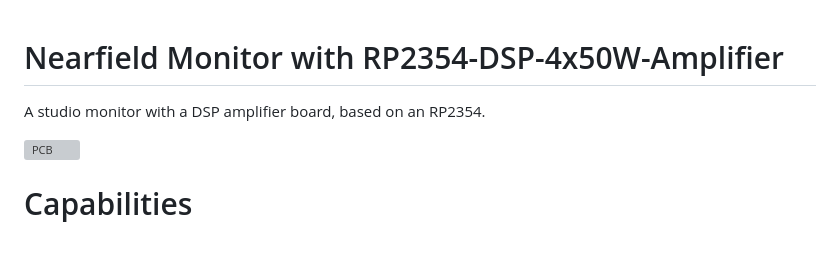
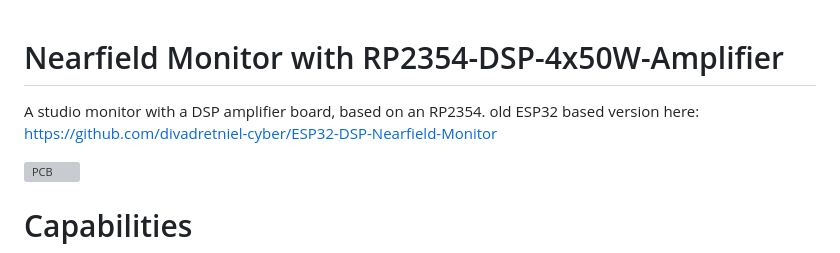
Before and after one commit to divadretniel-cyber/ESP32-DSP-Nearfield-Monitor, a Markdown page: README.md, the part around the change. Drawn GitHub-style; grey boxes are pictures that could not be loaded.

```diff
--- a/README.md
+++ b/README.md
@@ -1,6 +1,9 @@
 # Nearfield Monitor with RP2354-DSP-4x50W-Amplifier
 
+
 A studio monitor with a DSP amplifier board, based on an RP2354.
+old ESP32 based version here:
+https://github.com/divadretniel-cyber/ESP32-DSP-Nearfield-Monitor
 
 ![PCB ](Pictures/SPK_Front.jpg)
 
```
